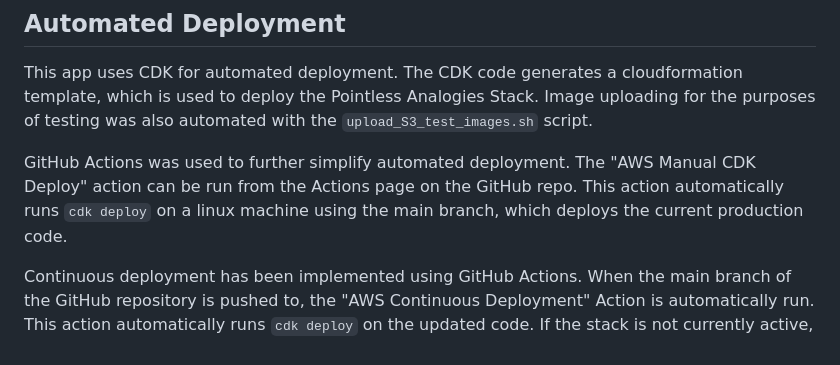
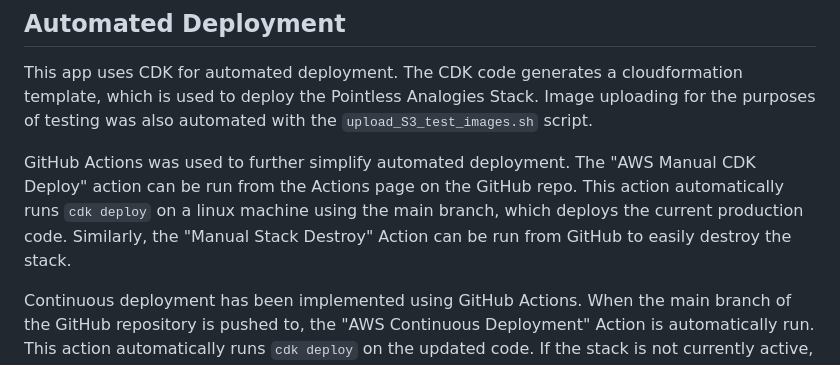
Before and after one commit to Allen-BME/pointless-analogies, a Markdown page: README.md, the part around the change. GitHub-like rendering.

Commit message:
update README.md with Stack Destroy Action info

```diff
--- a/README.md
+++ b/README.md
@@ -13,7 +13,7 @@ This app uses a serverless architecture for minimal cost and easy scalability.
 
 This app uses CDK for automated deployment. The CDK code generates a cloudformation template, which is used to deploy the Pointless Analogies Stack. Image uploading for the purposes of testing was also automated with the `upload_S3_test_images.sh` script.
 
-GitHub Actions was used to further simplify automated deployment. The "AWS Manual CDK Deploy" action can be run from the Actions page on the GitHub repo. This action automatically runs `cdk deploy` on a linux machine using the main branch, which deploys the current production code.
+GitHub Actions was used to further simplify automated deployment. The "AWS Manual CDK Deploy" action can be run from the Actions page on the GitHub repo. This action automatically runs `cdk deploy` on a linux machine using the main branch, which deploys the current production code. Similarly, the "Manual Stack Destroy" Action can be run from GitHub to easily destroy the stack.
 
 Continuous deployment has been implemented using GitHub Actions. When the main branch of the GitHub repository is pushed to, the "AWS Continuous Deployment" Action is automatically run. This action automatically runs `cdk deploy` on the updated code. If the stack is not currently active, however, this action will not deploy. In other words, the only action that will activate the stack if it is not yet active is "AWS Manual CDK Deploy".
 
```
